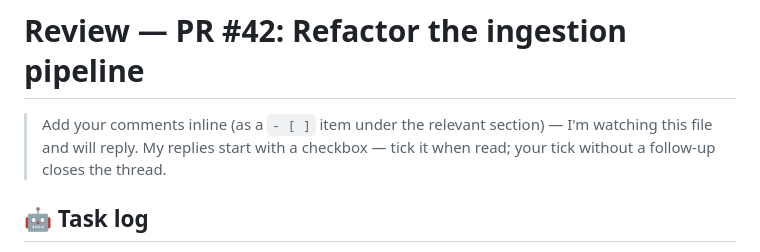
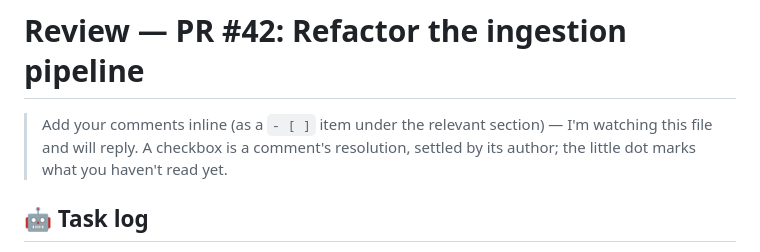
Before and after one commit to boukeversteegh/remark, a Markdown page: examples/demo.md, the part around the change. Drawn GitHub-style.

```diff
--- a/examples/demo.md
+++ b/examples/demo.md
@@ -1,7 +1,7 @@
 # Review — PR #42: Refactor the ingestion pipeline
 
 > Add your comments inline (as a `- [ ]` item under the relevant section) — I'm watching this file and will reply.
-> My replies start with a checkbox — tick it when read; your tick without a follow-up closes the thread.
+> A checkbox is a comment's resolution, settled by its author; the little dot marks what you haven't read yet.
 
 ## 🤖 Task log
 
```
Also changed, not shown: README.md (+2 -0 lines), assets/screenshot.png (added), 2 other files.
